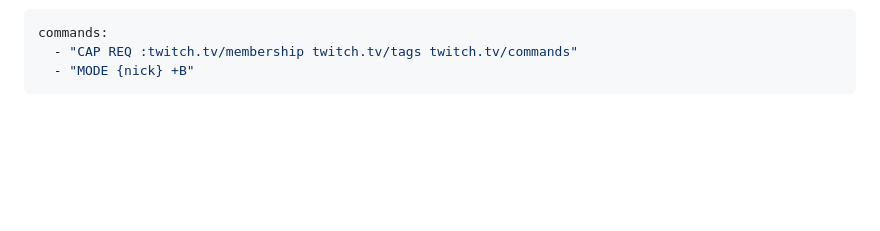
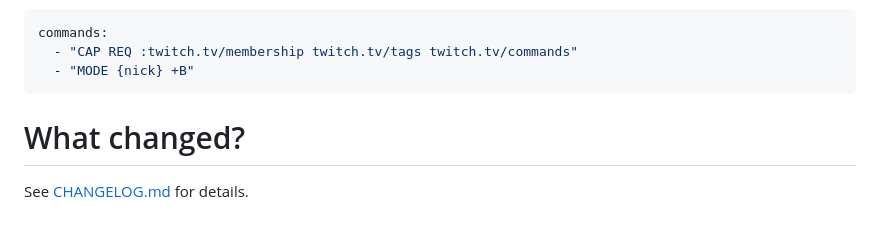
Before and after one commit to 8r2y5/PySAIC, a Markdown page: README.md, the part around the change. Rendered like a GitHub page; blank space fills up the shorter version.

Commit message:
Add CHANGELOG and update README with changelog reference

````diff
--- a/README.md
+++ b/README.md
@@ -186,3 +186,6 @@ commands:
   - "CAP REQ :twitch.tv/membership twitch.tv/tags twitch.tv/commands"
   - "MODE {nick} +B"
 ```
+
+# What changed?
+See [CHANGELOG.md](CHANGELOG.md) for details.
````
Also changed, not shown: CHANGELOG.md (added, +28 -0 lines).
